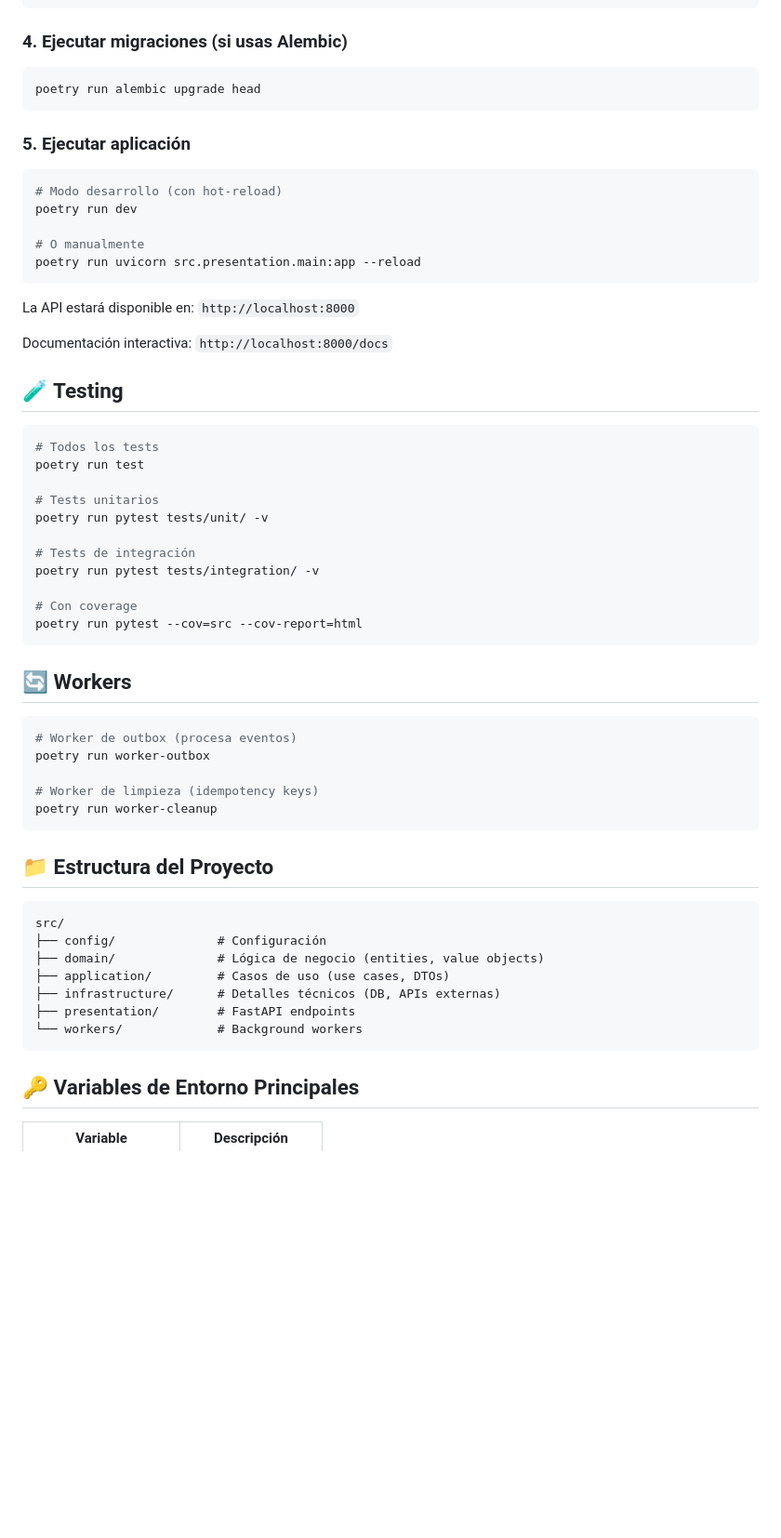
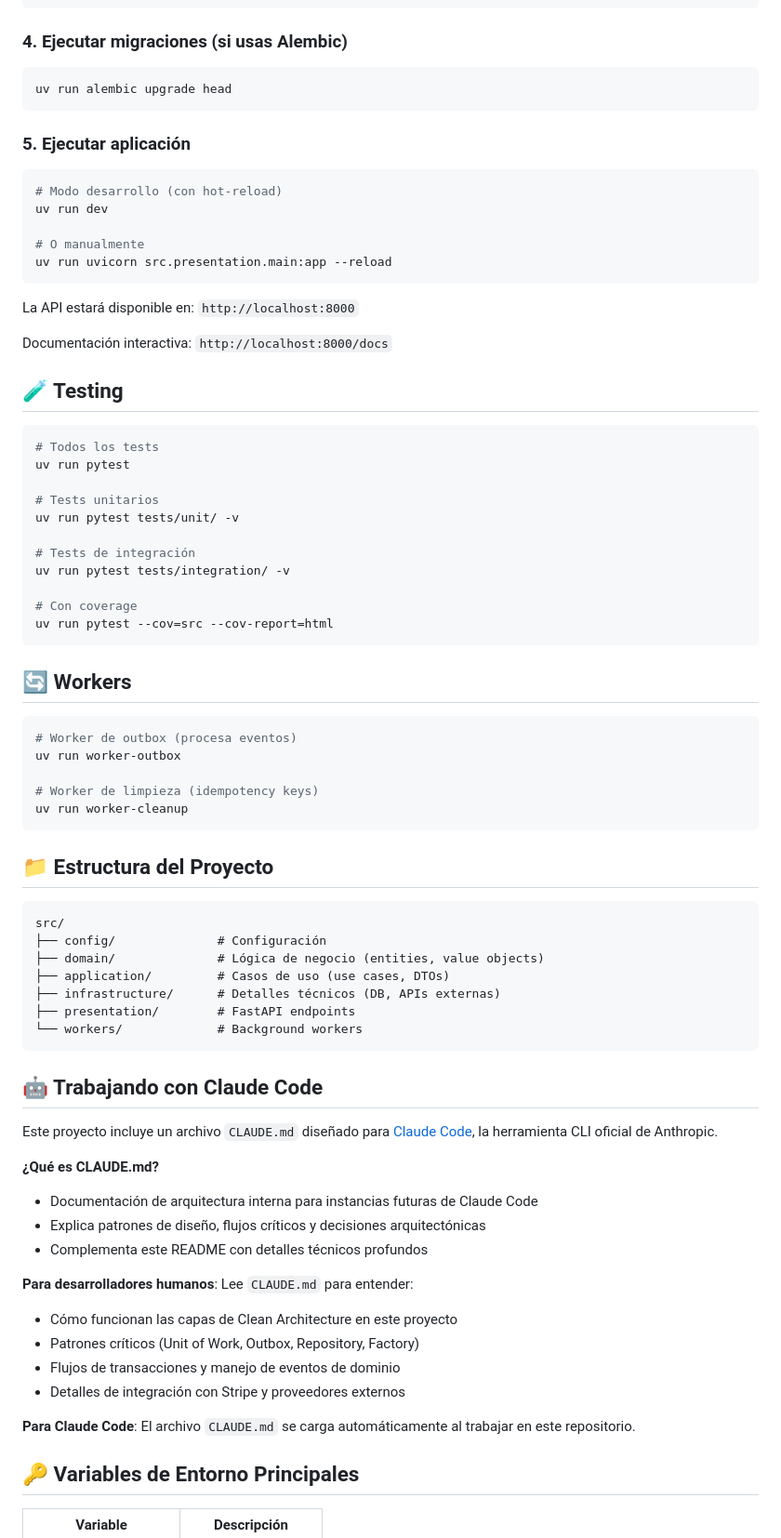
Before and after one commit to rbravo-MCR/car-rental-reservations, a Markdown page: README.md, the part around one of its changes. Shown at 93% size. Drawn GitHub-style; blank space fills up the shorter version.

````diff
--- a/README.md
+++ b/README.md
@@ -40,16 +40,16 @@ CREATE DATABASE car_rental_reservations CHARACTER SET utf8mb4 COLLATE utf8mb4_un
 
 ### 4. Ejecutar migraciones (si usas Alembic)
 ```bash
-poetry run alembic upgrade head
+uv run alembic upgrade head
 ```
 
 ### 5. Ejecutar aplicación
 ```bash
 # Modo desarrollo (con hot-reload)
-poetry run dev
+uv run dev
 
 # O manualmente
-poetry run uvicorn src.presentation.main:app --reload
+uv run uvicorn src.presentation.main:app --reload
 ```
 
 La API estará disponible en: `http://localhost:8000`
@@ -59,25 +59,25 @@ Documentación interactiva: `http://localhost:8000/docs`
 ## 🧪 Testing
 ```bash
 # Todos los tests
-poetry run test
+uv run pytest
 
 # Tests unitarios
-poetry run pytest tests/unit/ -v
+uv run pytest tests/unit/ -v
 
 # Tests de integración
-poetry run pytest tests/integration/ -v
+uv run pytest tests/integration/ -v
 
 # Con coverage
-poetry run pytest --cov=src --cov-report=html
+uv run pytest --cov=src --cov-report=html
 ```
 
 ## 🔄 Workers
 ```bash
 # Worker de outbox (procesa eventos)
-poetry run worker-outbox
+uv run worker-outbox
 
 # Worker de limpieza (idempotency keys)
-poetry run worker-cleanup
+uv run worker-cleanup
 ```
 
 ## 📁 Estructura del Proyecto
@@ -90,6 +90,23 @@ src/
 ├── presentation/        # FastAPI endpoints
 └── workers/             # Background workers
 ```
+
+## 🤖 Trabajando con Claude Code
+
+Este proyecto incluye un archivo `CLAUDE.md` diseñado para [Claude Code](https://claude.ai/code), la herramienta CLI oficial de Anthropic.
+
+**¿Qué es CLAUDE.md?**
+- Documentación de arquitectura interna para instancias futuras de Claude Code
+- Explica patrones de diseño, flujos críticos y decisiones arquitectónicas
+- Complementa este README con detalles técnicos profundos
+
+**Para desarrolladores humanos**: Lee `CLAUDE.md` para entender:
+- Cómo funcionan las capas de Clean Architecture en este proyecto
+- Patrones críticos (Unit of Work, Outbox, Repository, Factory)
+- Flujos de transacciones y manejo de eventos de dominio
+- Detalles de integración con Stripe y proveedores externos
+
+**Para Claude Code**: El archivo `CLAUDE.md` se carga automáticamente al trabajar en este repositorio.
 
 ## 🔑 Variables de Entorno Principales
 
````
Also changed, not shown: other parts of README.md (+2 -2 lines), CLAUDE.md (added, +383 -0 lines).
